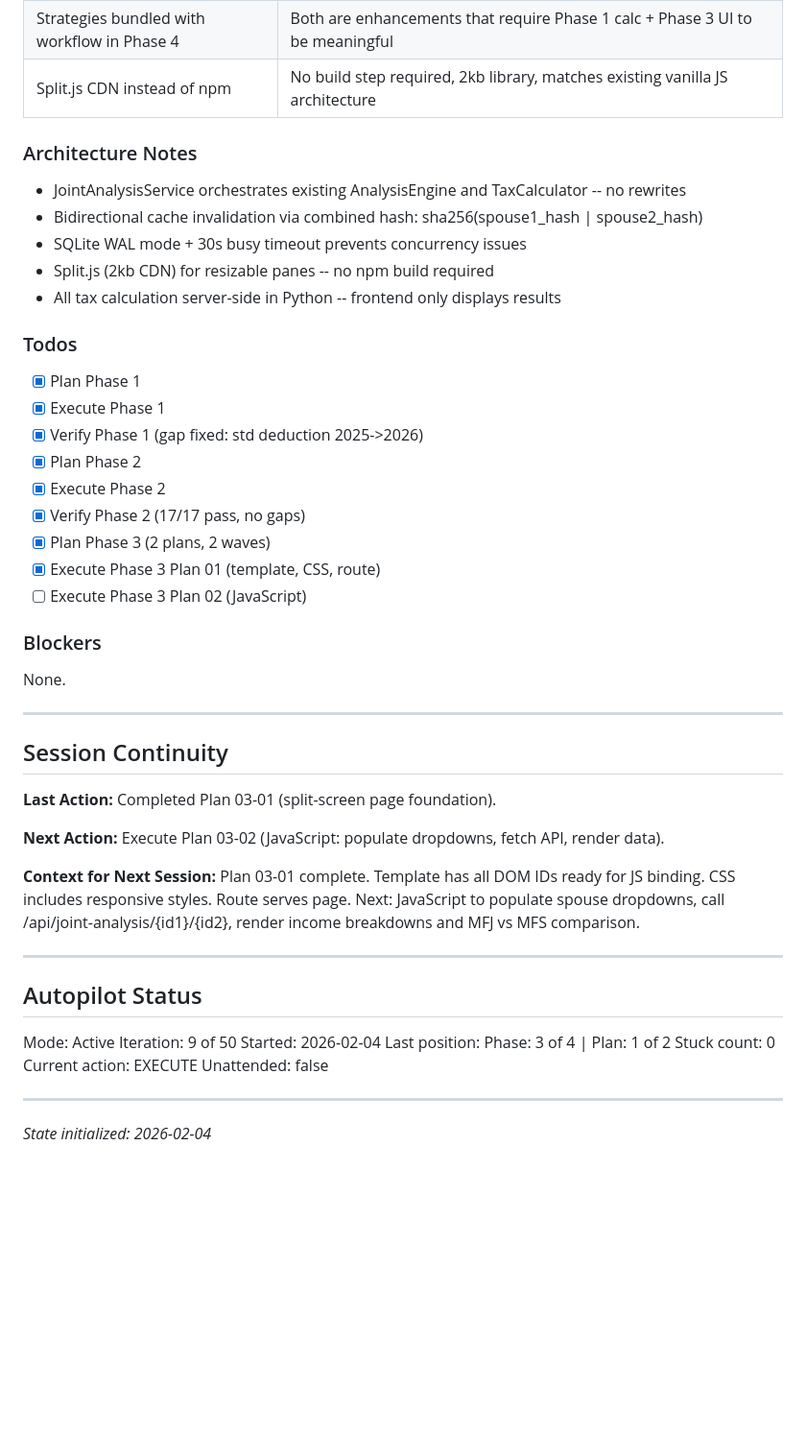
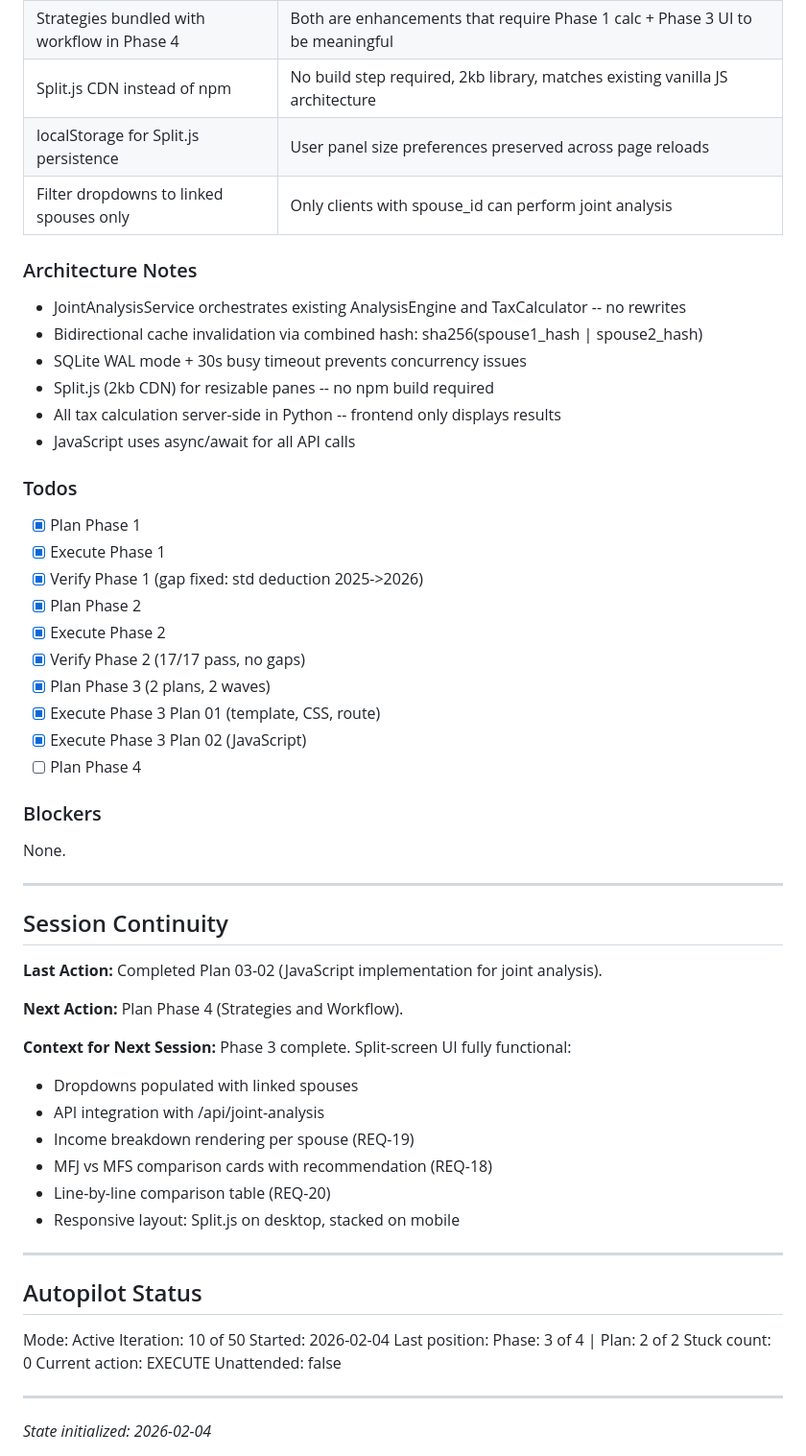
Before and after one commit to nine-one-six-systems/ATSA_SEv2, a Markdown page: .planning/STATE.md, the part around one of its changes. Shown at 96% size. GitHub-like rendering; blank space fills up the shorter version.

```diff
--- a/.planning/STATE.md
+++ b/.planning/STATE.md
@@ -53,6 +53,8 @@ Phase 4 [............] 0%    Strategies and Workflow
 | MFS compliance is separate phase | Compliance rules (deduction coordination, SALT halving, expense allocation) layer on top of working calculation, can be tested independently |
 | Strategies bundled with workflow in Phase 4 | Both are enhancements that require Phase 1 calc + Phase 3 UI to be meaningful |
 | Split.js CDN instead of npm | No build step required, 2kb library, matches existing vanilla JS architecture |
+| localStorage for Split.js persistence | User panel size preferences preserved across page reloads |
+| Filter dropdowns to linked spouses only | Only clients with spouse_id can perform joint analysis |
 
 ### Architecture Notes
 
@@ -61,6 +63,7 @@ Phase 4 [............] 0%    Strategies and Workflow
 - SQLite WAL mode + 30s busy timeout prevents concurrency issues
 - Split.js (2kb CDN) for resizable panes -- no npm build required
 - All tax calculation server-side in Python -- frontend only displays results
+- JavaScript uses async/await for all API calls
 
 ### Todos
 
@@ -72,7 +75,8 @@ Phase 4 [............] 0%    Strategies and Workflow
 - [x] Verify Phase 2 (17/17 pass, no gaps)
 - [x] Plan Phase 3 (2 plans, 2 waves)
 - [x] Execute Phase 3 Plan 01 (template, CSS, route)
-- [ ] Execute Phase 3 Plan 02 (JavaScript)
+- [x] Execute Phase 3 Plan 02 (JavaScript)
+- [ ] Plan Phase 4
 
 ### Blockers
 
@@ -82,20 +86,26 @@ None.
 
 ## Session Continuity
 
-**Last Action:** Completed Plan 03-01 (split-screen page foundation).
+**Last Action:** Completed Plan 03-02 (JavaScript implementation for joint analysis).
 
-**Next Action:** Execute Plan 03-02 (JavaScript: populate dropdowns, fetch API, render data).
+**Next Action:** Plan Phase 4 (Strategies and Workflow).
 
-**Context for Next Session:** Plan 03-01 complete. Template has all DOM IDs ready for JS binding. CSS includes responsive styles. Route serves page. Next: JavaScript to populate spouse dropdowns, call /api/joint-analysis/{id1}/{id2}, render income breakdowns and MFJ vs MFS comparison.
+**Context for Next Session:** Phase 3 complete. Split-screen UI fully functional:
+- Dropdowns populated with linked spouses
+- API integration with /api/joint-analysis
+- Income breakdown rendering per spouse (REQ-19)
+- MFJ vs MFS comparison cards with recommendation (REQ-18)
+- Line-by-line comparison table (REQ-20)
+- Responsive layout: Split.js on desktop, stacked on mobile
 
 ---
 
 ## Autopilot Status
 
 Mode: Active
-Iteration: 9 of 50
+Iteration: 10 of 50
 Started: 2026-02-04
-Last position: Phase: 3 of 4 | Plan: 1 of 2
+Last position: Phase: 3 of 4 | Plan: 2 of 2
 Stuck count: 0
 Current action: EXECUTE
 Unattended: false
```
Also changed, not shown: other parts of .planning/STATE.md (+8 -8 lines), .planning/LEARNINGS.md (+50 -1 lines), 1 other file.
